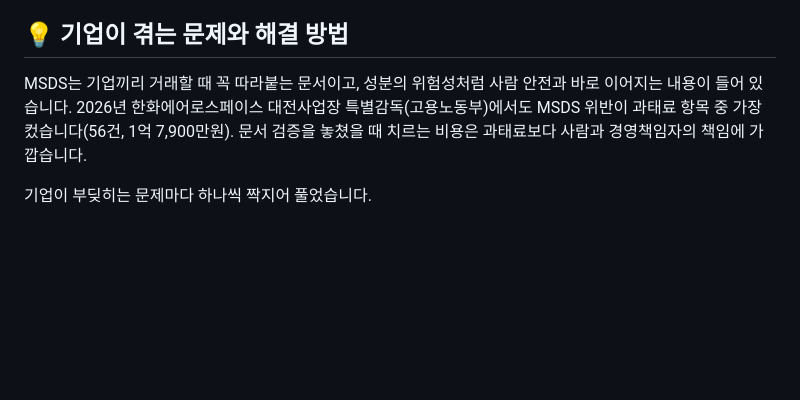
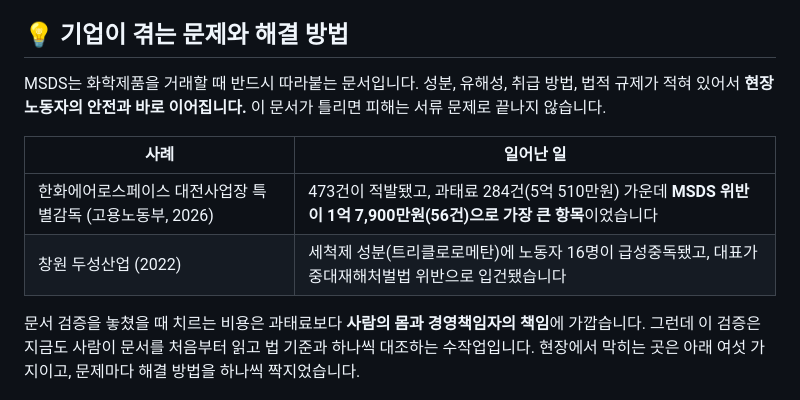
Before and after one commit to sunub/to21-msds-poc, a Markdown page: README.md, the part around one of its changes. Drawn GitHub-style; blank space fills up the shorter version.

```diff
--- a/README.md
+++ b/README.md
@@ -67,9 +67,14 @@ MSDS PDF에서 16개 항 중 **1·2·3·8·9·11·12·14·15항**을 TO21 스키
 
 ## 💡 기업이 겪는 문제와 해결 방법
 
-MSDS는 기업끼리 거래할 때 꼭 따라붙는 문서이고, 성분의 위험성처럼 사람 안전과 바로 이어지는 내용이 들어 있습니다. 2026년 한화에어로스페이스 대전사업장 특별감독(고용노동부)에서도 MSDS 위반이 과태료 항목 중 가장 컸습니다(56건, 1억 7,900만원). 문서 검증을 놓쳤을 때 치르는 비용은 과태료보다 사람과 경영책임자의 책임에 가깝습니다.
+MSDS는 화학제품을 거래할 때 반드시 따라붙는 문서입니다. 성분, 유해성, 취급 방법, 법적 규제가 적혀 있어서 **현장 노동자의 안전과 바로 이어집니다.** 이 문서가 틀리면 피해는 서류 문제로 끝나지 않습니다.
 
-기업이 부딪히는 문제마다 하나씩 짝지어 풀었습니다.
+| 사례 | 일어난 일 |
+|---|---|
+| 한화에어로스페이스 대전사업장 특별감독 (고용노동부, 2026) | 473건이 적발됐고, 과태료 284건(5억 510만원) 가운데 **MSDS 위반이 1억 7,900만원(56건)으로 가장 큰 항목**이었습니다 |
+| 창원 두성산업 (2022) | 세척제 성분(트리클로로메탄)에 노동자 16명이 급성중독됐고, 대표가 중대재해처벌법 위반으로 입건됐습니다 |
+
+문서 검증을 놓쳤을 때 치르는 비용은 과태료보다 **사람의 몸과 경영책임자의 책임**에 가깝습니다. 그런데 이 검증은 지금도 사람이 문서를 처음부터 읽고 법 기준과 하나씩 대조하는 수작업입니다. 현장에서 막히는 곳은 아래 여섯 가지이고, 문제마다 해결 방법을 하나씩 짝지었습니다.
 
 <p align="center">
   <img src="docs/images/problem-solution.png" alt="기업이 겪는 문제 6가지와 해결 방법, 맡는 쪽(AI, 규칙 엔진, 사람)" width="100%">
```
Also changed, not shown: other parts of README.md (+19 -6 lines), docs/images/screens/03-mode.png (added), docs/images/screens/04-review-hazard.png (renamed from docs/images/screens/03-review-hazard.png), docs/images/screens/05-review-regulation.png (renamed from docs/images/screens/04-review-regulation.png), docs/images/screens/06-review-components.png (renamed from docs/images/screens/05-review-components.png), docs/images/screens/07-review-history.png (renamed from docs/images/screens/06-review-history.png).
